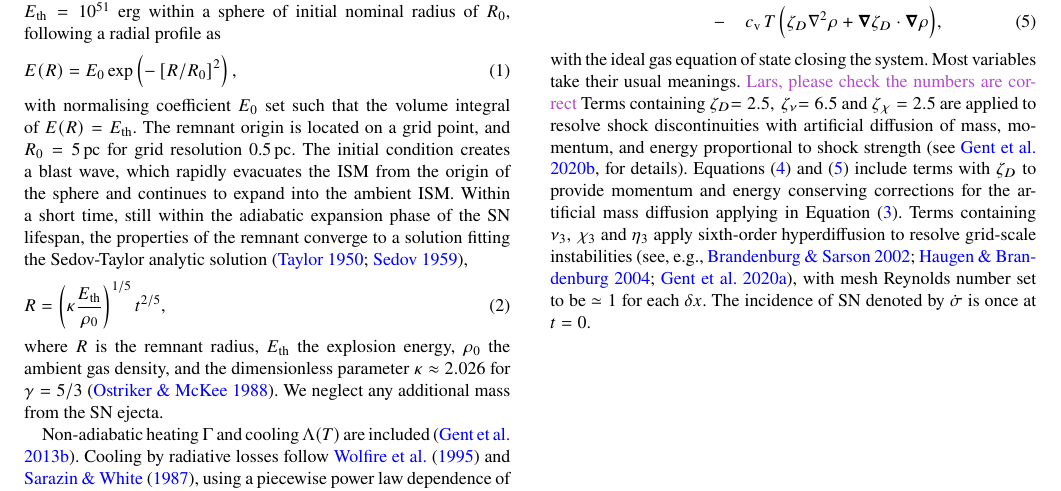
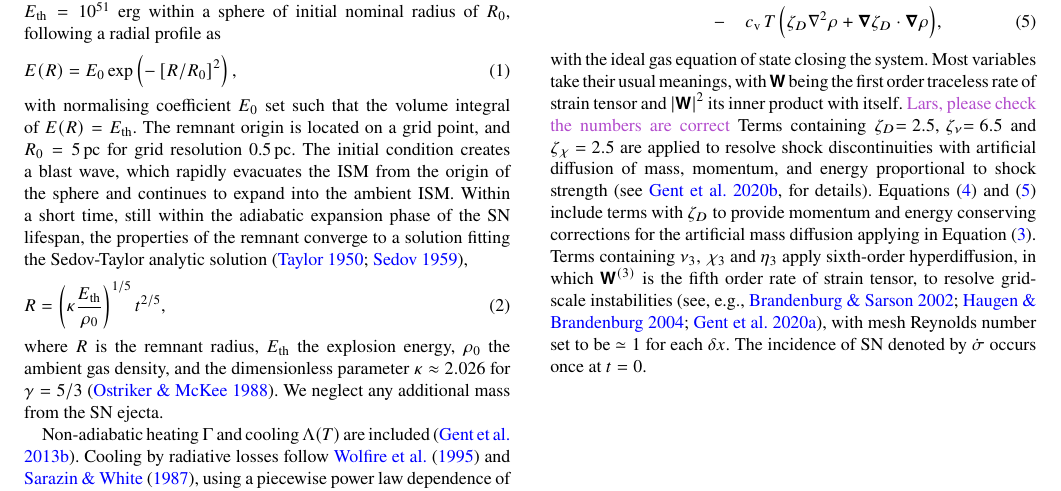
Before and after one commit to fredgent/Supernova-induced-processing-of-interstellar-dust, a LaTeX paper (mnras_template.tex): part of page 2 of 7, cut so that both start at the same text. Compiled offline with pdfLaTeX; a LaTeX package or settings file that is missing is left out.

Commit message:
Added strain tensor

```diff
--- a/mnras_template.tex
+++ b/mnras_template.tex
@@ -260,7 +260,9 @@ keyword1 -- keyword2 -- keyword3
 %  \end{eqnarray}
 %%-------------------------------------------------------------------------------
  with the ideal gas equation of state closing the system.
- Most variables take their usual meanings.
+ Most variables take their usual meanings, with ${\mathbfss W}$ being the
+ first order traceless rate of strain tensor and $\left|{\mathbfss W}\right|^{2}$ its
+ inner product with itself.
  \fg{Lars, please check the numbers are correct}
  Terms containing $\zeta_D{=2.5},\,\zeta_\nu{=6.5}$ and $\zeta{_\chi=2.5}$
  are applied to resolve shock discontinuities with artificial diffusion of
@@ -269,10 +271,11 @@ keyword1 -- keyword2 -- keyword3
  Equations~\eqref{eq:mom} and \eqref{eq:ent} include terms with $\zeta_D$
  to provide momentum and energy conserving corrections for the
  artificial mass diffusion applying in Equation~\eqref{eq:mass}.
- Terms containing $\nu_3,\,\chi_3$ and $\eta_3$ apply sixth-order hyperdiffusion
+ Terms containing $\nu_3,\,\chi_3$ and $\eta_3$ apply sixth-order hyperdiffusion,
+ in which ${\mathbfss W}^{(3)}$ is the fifth order rate of strain tensor,
  to resolve grid-scale instabilities \citep[see, e.g.,][]{ABGS02,HB04,GMKS21},
  with mesh Reynolds number set to be $\simeq1$ for each $\dx$.
- The incidence of SN denoted by $\dot\sigma$ is once at $t=0$.
+ The incidence of SN denoted by $\dot\sigma$ occurs once at $t=0$.
 
 
  \begin{table}
```
